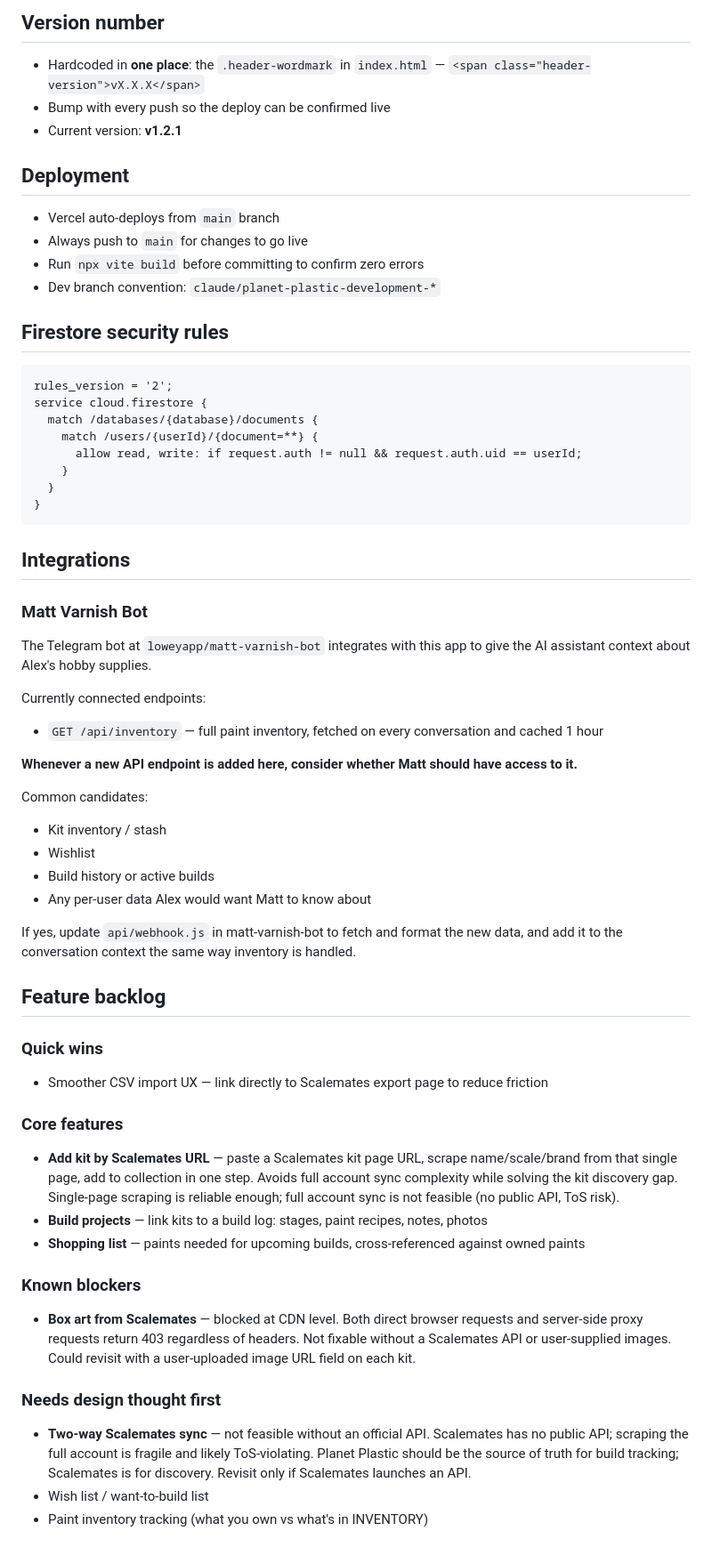
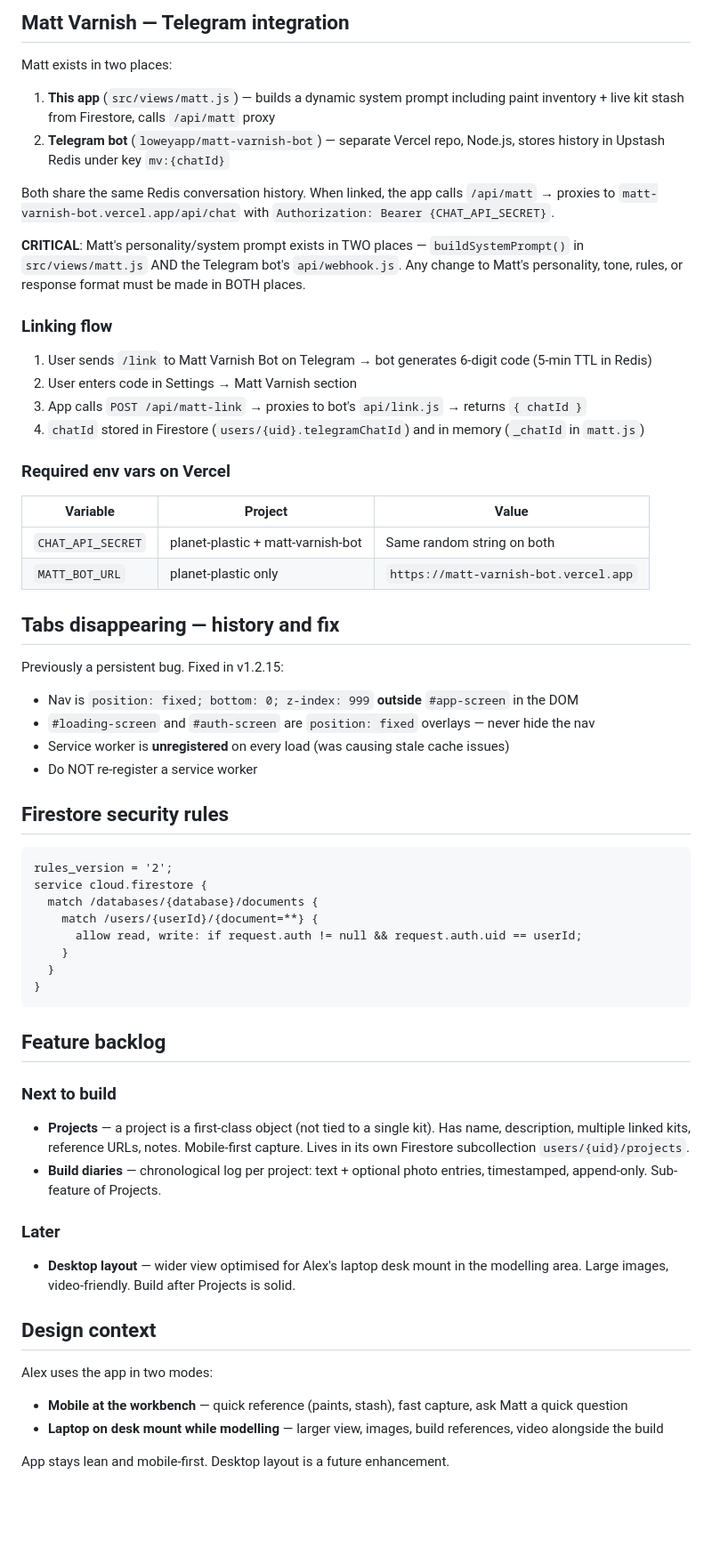
Before and after one commit to Loweyapp/planet-plastic, a Markdown page: CLAUDE.md, the part around one of its changes. Shown at 89% size. GitHub-like rendering; blank space fills up the shorter version.

````diff
--- a/CLAUDE.md
+++ b/CLAUDE.md
@@ -42,14 +70,32 @@ src/
 
-## Version number
-- Hardcoded in **one place**: the `.header-wordmark` in `index.html` — `<span class="header-version">vX.X.X</span>`
-- Bump with every push so the deploy can be confirmed live
-- Current version: **v1.2.1**
+## Matt Varnish — Telegram integration
+Matt exists in two places:
 
-## Deployment
-- Vercel auto-deploys from `main` branch
-- Always push to `main` for changes to go live
-- Run `npx vite build` before committing to confirm zero errors
-- Dev branch convention: `claude/planet-plastic-development-*`
+1. **This app** (`src/views/matt.js`) — builds a dynamic system prompt including paint inventory + live kit stash from Firestore, calls `/api/matt` proxy
+2. **Telegram bot** (`loweyapp/matt-varnish-bot`) — separate Vercel repo, Node.js, stores history in Upstash Redis under key `mv:{chatId}`
+
+Both share the same Redis conversation history. When linked, the app calls `/api/matt` → proxies to `matt-varnish-bot.vercel.app/api/chat` with `Authorization: Bearer {CHAT_API_SECRET}`.
+
+**CRITICAL**: Matt's personality/system prompt exists in TWO places — `buildSystemPrompt()` in `src/views/matt.js` AND the Telegram bot's `api/webhook.js`. Any change to Matt's personality, tone, rules, or response format must be made in BOTH places.
+
+### Linking flow
+1. User sends `/link` to Matt Varnish Bot on Telegram → bot generates 6-digit code (5-min TTL in Redis)
+2. User enters code in Settings → Matt Varnish section
+3. App calls `POST /api/matt-link` → proxies to bot's `api/link.js` → returns `{ chatId }`
+4. `chatId` stored in Firestore (`users/{uid}.telegramChatId`) and in memory (`_chatId` in `matt.js`)
+
+### Required env vars on Vercel
+| Variable | Project | Value |
+|---|---|---|
+| `CHAT_API_SECRET` | planet-plastic + matt-varnish-bot | Same random string on both |
+| `MATT_BOT_URL` | planet-plastic only | `https://matt-varnish-bot.vercel.app` |
+
+## Tabs disappearing — history and fix
+Previously a persistent bug. Fixed in v1.2.15:
+- Nav is `position: fixed; bottom: 0; z-index: 999` **outside** `#app-screen` in the DOM
+- `#loading-screen` and `#auth-screen` are `position: fixed` overlays — never hide the nav
+- Service worker is **unregistered** on every load (was causing stale cache issues)
+- Do NOT re-register a service worker
 
 ## Firestore security rules
 ```
@@ -63,40 +109,18 @@ service cloud.firestore {
 }
 ```
 
-## Integrations
-
-### Matt Varnish Bot
-The Telegram bot at `loweyapp/matt-varnish-bot` integrates with this app to give the AI
-assistant context about Alex's hobby supplies.
-
-Currently connected endpoints:
-- `GET /api/inventory` — full paint inventory, fetched on every conversation and cached 1 hour
-
-**Whenever a new API endpoint is added here, consider whether Matt should have access to it.**
-
-Common candidates:
-- Kit inventory / stash
-- Wishlist
-- Build history or active builds
-- Any per-user data Alex would want Matt to know about
-
-If yes, update `api/webhook.js` in matt-varnish-bot to fetch and format the new data,
-and add it to the conversation context the same way inventory is handled.
-
 ## Feature backlog
 
-### Quick wins
-- Smoother CSV import UX — link directly to Scalemates export page to reduce friction
+### Next to build
+- **Projects** — a project is a first-class object (not tied to a single kit). Has name, description, multiple linked kits, reference URLs, notes. Mobile-first capture. Lives in its own Firestore subcollection `users/{uid}/projects`.
+- **Build diaries** — chronological log per project: text + optional photo entries, timestamped, append-only. Sub-feature of Projects.
 
-### Core features
-- **Add kit by Scalemates URL** — paste a Scalemates kit page URL, scrape name/scale/brand from that single page, add to collection in one step. Avoids full account sync complexity while solving the kit discovery gap. Single-page scraping is reliable enough; full account sync is not feasible (no public API, ToS risk).
-- **Build projects** — link kits to a build log: stages, paint recipes, notes, photos
-- **Shopping list** — paints needed for upcoming builds, cross-referenced against owned paints
+### Later
+- **Desktop layout** — wider view optimised for Alex's laptop desk mount in the modelling area. Large images, video-friendly. Build after Projects is solid.
 
-### Known blockers
-- **Box art from Scalemates** — blocked at CDN level. Both direct browser requests and server-side proxy requests return 403 regardless of headers. Not fixable without a Scalemates API or user-supplied images. Could revisit with a user-uploaded image URL field on each kit.
+## Design context
+Alex uses the app in two modes:
+- **Mobile at the workbench** — quick reference (paints, stash), fast capture, ask Matt a quick question
+- **Laptop on desk mount while modelling** — larger view, images, build references, video alongside the build
 
-### Needs design thought first
-- **Two-way Scalemates sync** — not feasible without an official API. Scalemates has no public API; scraping the full account is fragile and likely ToS-violating. Planet Plastic should be the source of truth for build tracking; Scalemates is for discovery. Revisit only if Scalemates launches an API.
-- Wish list / want-to-build list
-- Paint inventory tracking (what you own vs what's in INVENTORY)
+App stays lean and mobile-first. Desktop layout is a future enhancement.
````
Also changed, not shown: other parts of CLAUDE.md (+51 -23 lines).
